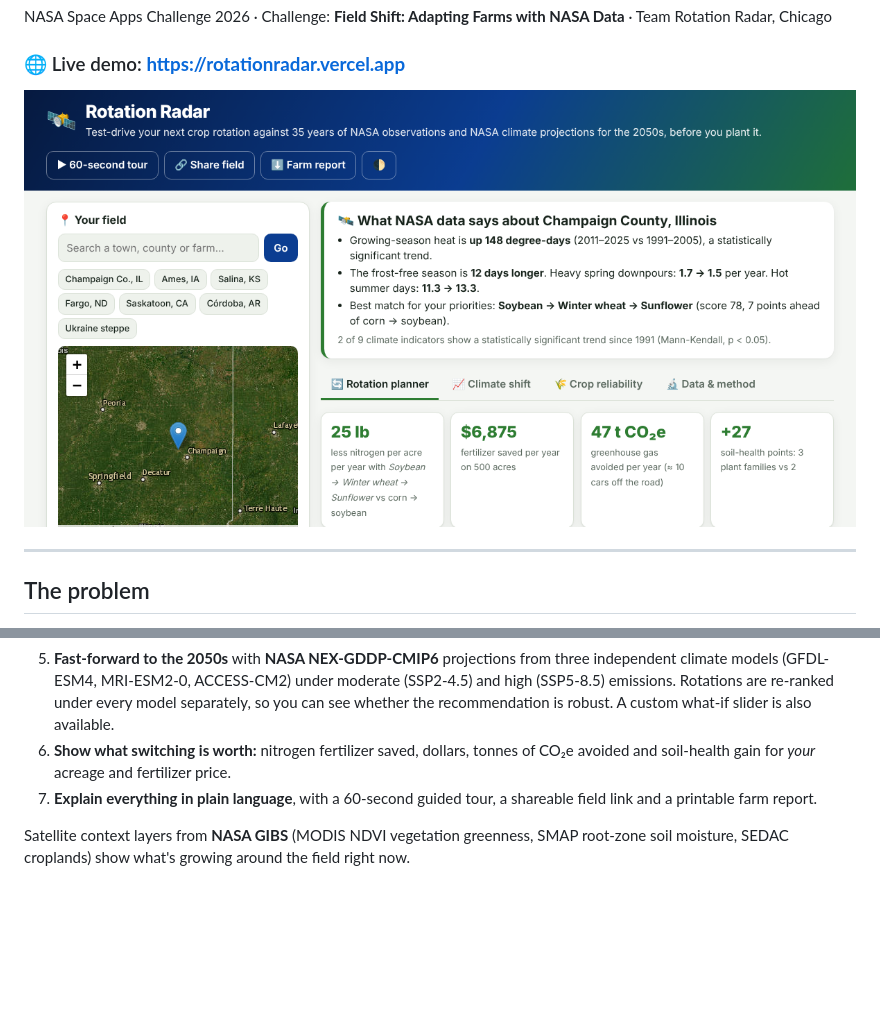
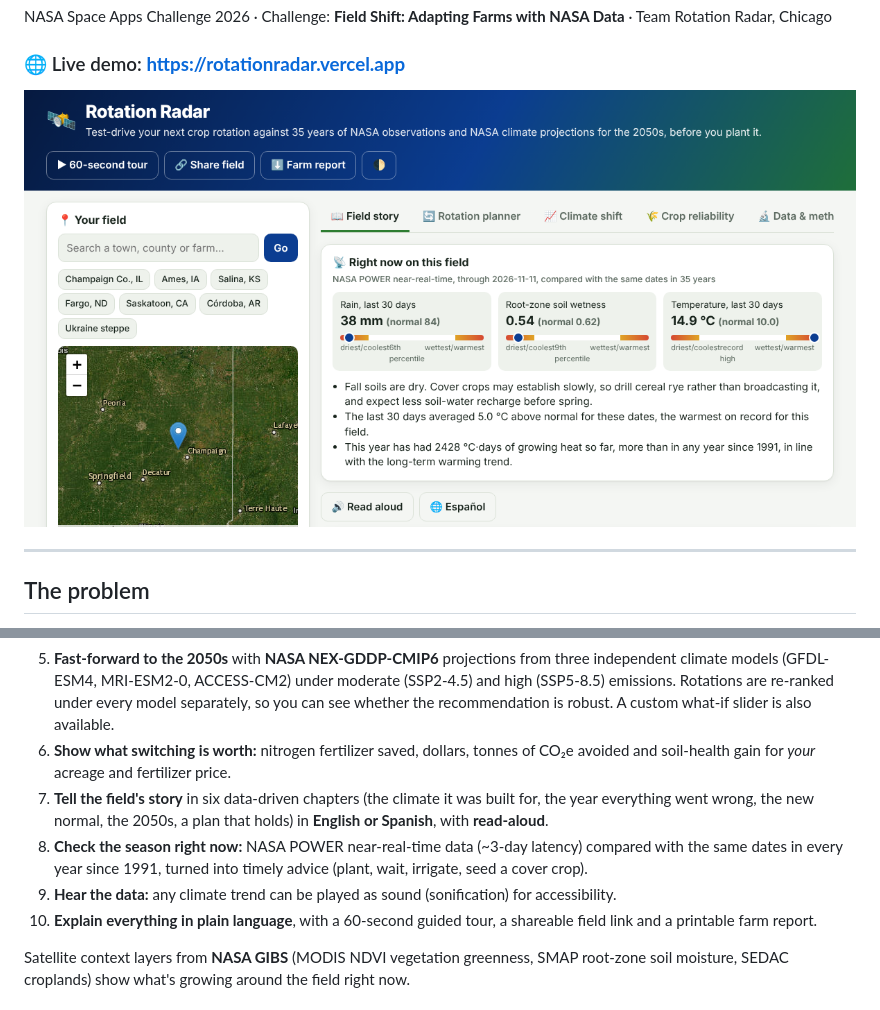
Before and after one commit to harishram5900/NASA-space-apps, a Markdown page: README.md, 2 parts joined by grey strips. Rendered like a GitHub page; pictures changed too: og.png; blank space fills up the shorter version.

```diff
--- a/README.md
+++ b/README.md
@@ -26,7 +26,10 @@ Rotation Radar is a free web app. Click any field on Earth and it will:
 4. **Rank 11 rotations, or one you build yourself.** Scores combine **climate resilience**, **soil health** (diversity, legumes, winter cover, perennials) and **fertilizer need**, weighted by what matters to the farmer.
 5. **Fast-forward to the 2050s** with **NASA NEX-GDDP-CMIP6** projections from three independent climate models (GFDL-ESM4, MRI-ESM2-0, ACCESS-CM2) under moderate (SSP2-4.5) and high (SSP5-8.5) emissions. Rotations are re-ranked under every model separately, so you can see whether the recommendation is robust. A custom what-if slider is also available.
 6. **Show what switching is worth:** nitrogen fertilizer saved, dollars, tonnes of CO₂e avoided and soil-health gain for *your* acreage and fertilizer price.
-7. **Explain everything in plain language**, with a 60-second guided tour, a shareable field link and a printable farm report.
+7. **Tell the field's story** in six data-driven chapters (the climate it was built for, the year everything went wrong, the new normal, the 2050s, a plan that holds) in **English or Spanish**, with **read-aloud**.
+8. **Check the season right now:** NASA POWER near-real-time data (~3-day latency) compared with the same dates in every year since 1991, turned into timely advice (plant, wait, irrigate, seed a cover crop).
+9. **Hear the data:** any climate trend can be played as sound (sonification) for accessibility.
+10. **Explain everything in plain language**, with a 60-second guided tour, a shareable field link and a printable farm report.
 
 Satellite context layers from **NASA GIBS** (MODIS NDVI vegetation greenness, SMAP root-zone soil moisture, SEDAC croplands) show what's growing around the field right now.
 
```
Also changed, not shown: docs/WINNING_PLAN.md (+11 -0 lines), 7 other files.
